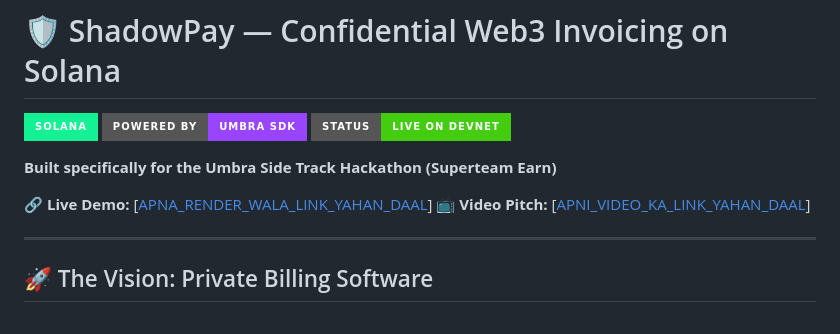
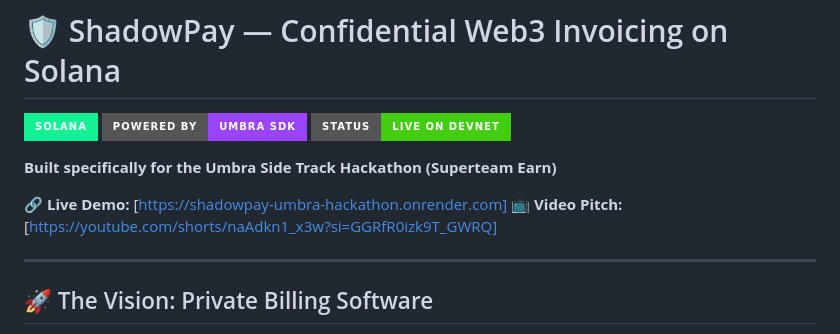
Before and after one commit to dakshrawat298-gif/shadowpay-umbra-hackathon, a Markdown page: README.md, the part around the change. Drawn GitHub-style; badges without logos.

Commit message:
Fix links for live demo and video pitch
Updated links for live demo and video pitch in README.

```diff
--- a/README.md
+++ b/README.md
@@ -6,8 +6,8 @@
 
 **Built specifically for the Umbra Side Track Hackathon (Superteam Earn)**
 
-🔗 **Live Demo:** [[APNA_RENDER_WALA_LINK_YAHAN_DAAL](https://shadowpay-umbra-hackathon.onrender.com)]
-📺 **Video Pitch:** [[APNI_VIDEO_KA_LINK_YAHAN_DAAL](https://youtube.com/shorts/naAdkn1_x3w?si=GGRfR0izk9T_GWRQ)]
+🔗 **Live Demo:** [https://shadowpay-umbra-hackathon.onrender.com]
+📺 **Video Pitch:** [https://youtube.com/shorts/naAdkn1_x3w?si=GGRfR0izk9T_GWRQ]
 
 ---
 
```
